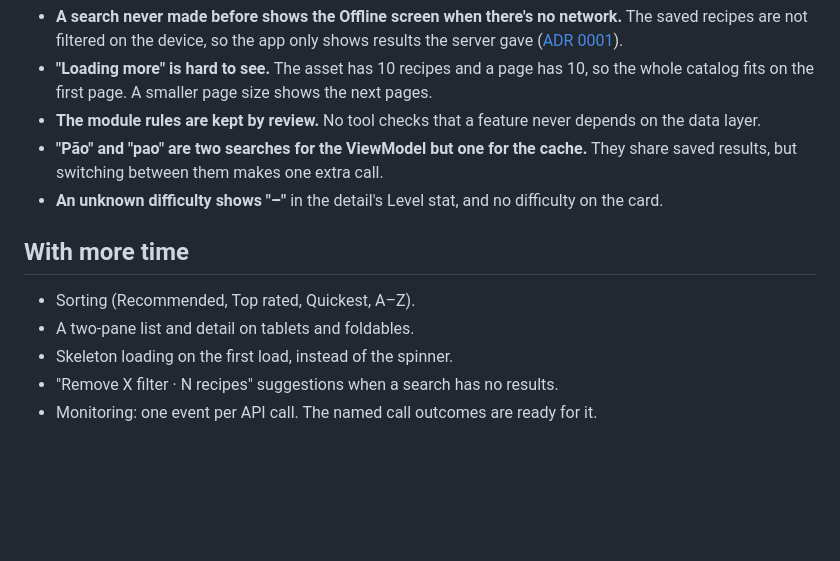
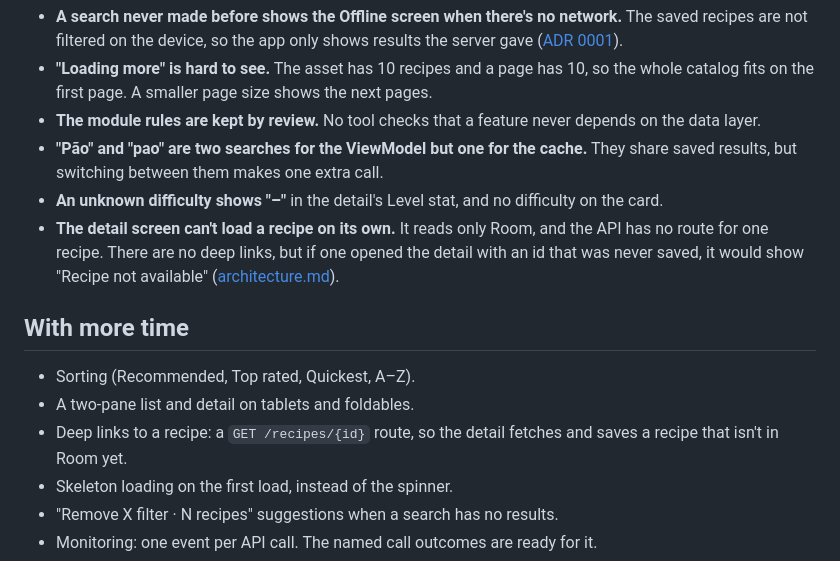
Before and after one commit to railsonrsa/recipes-android, a Markdown page: README.md, the part around the change. Rendered like a GitHub page; blank space fills up the shorter version.

Commit message:
docs: detail can't load a recipe that isn't in Room
Co-Authored-By: Claude Opus 5.5 <noreply@anthropic.com>

```diff
--- a/README.md
+++ b/README.md
@@ -184,11 +184,13 @@ Where the brief leaves room, these are the choices:
 - **The module rules are kept by review.** No tool checks that a feature never depends on the data layer.
 - **"Pão" and "pao" are two searches for the ViewModel but one for the cache.** They share saved results, but switching between them makes one extra call.
 - **An unknown difficulty shows "–"** in the detail's Level stat, and no difficulty on the card.
+- **The detail screen can't load a recipe on its own.** It reads only Room, and the API has no route for one recipe. There are no deep links, but if one opened the detail with an id that was never saved, it would show "Recipe not available" ([architecture.md](docs/specs/architecture.md#recipe-not-in-room)).
 
 ## With more time
 
 - Sorting (Recommended, Top rated, Quickest, A–Z).
 - A two-pane list and detail on tablets and foldables.
+- Deep links to a recipe: a `GET /recipes/{id}` route, so the detail fetches and saves a recipe that isn't in Room yet.
 - Skeleton loading on the first load, instead of the spinner.
 - "Remove X filter · N recipes" suggestions when a search has no results.
 - Monitoring: one event per API call. The named call outcomes are ready for it.
```
